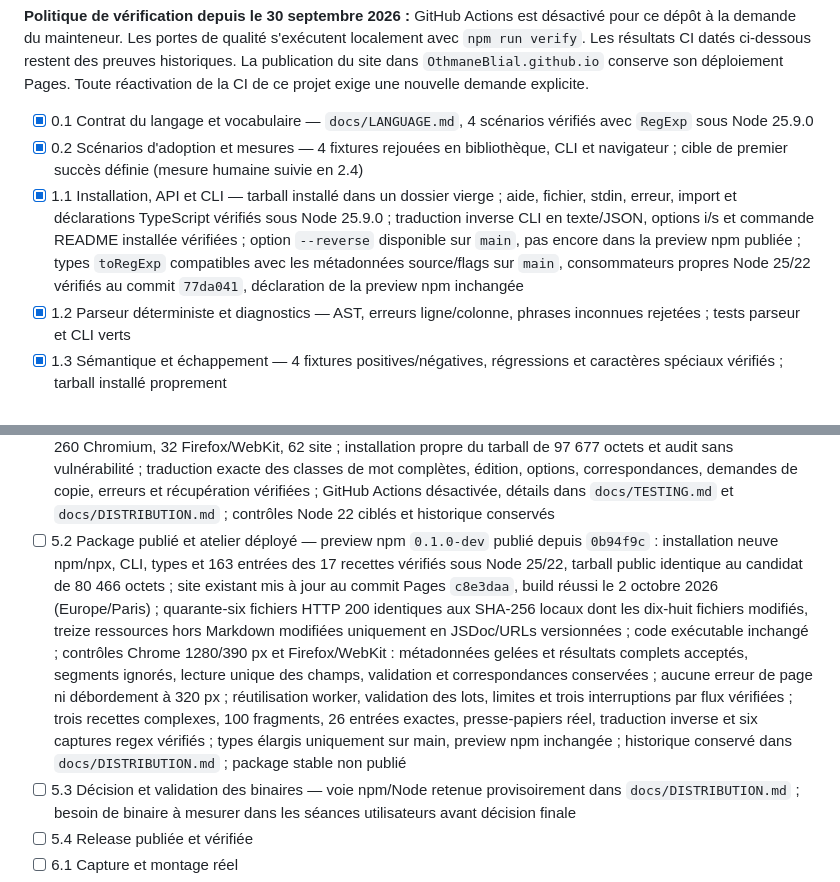
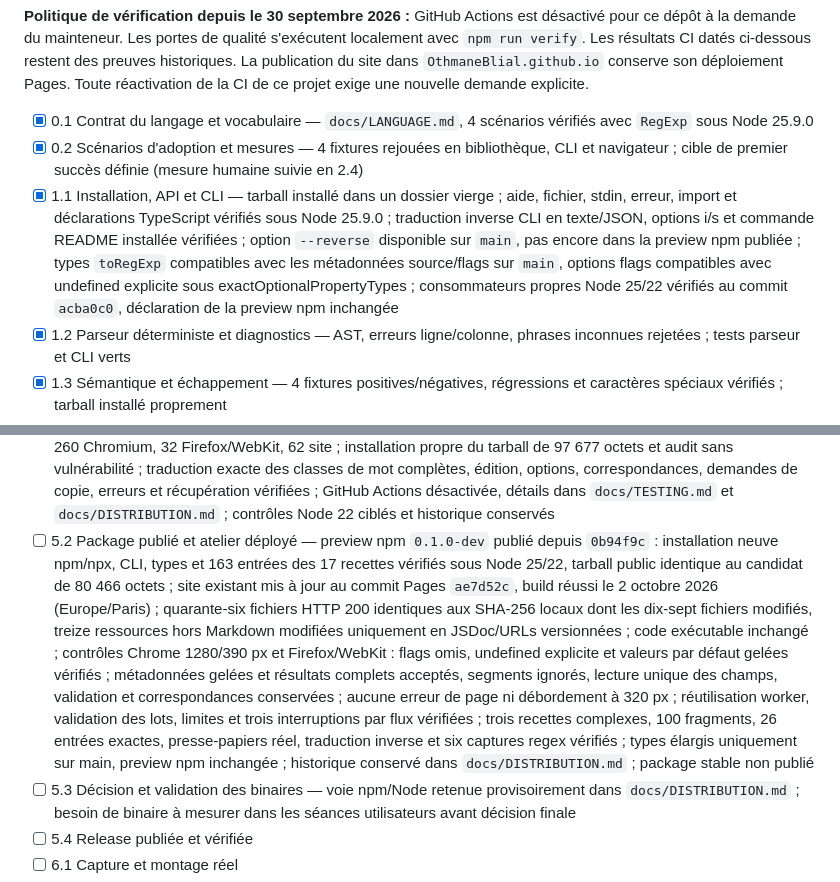
Before and after one commit to OthmaneBlial/Regex-For-Humans, a Markdown page: ROADMAP.md, 2 parts joined by grey strips. GitHub-like rendering.

```diff
--- a/ROADMAP.md
+++ b/ROADMAP.md
@@ -10,7 +10,7 @@ Cocher une tâche uniquement après vérification de tous ses critères. Les dé
 
 - [x] 0.1 Contrat du langage et vocabulaire — `docs/LANGUAGE.md`, 4 scénarios vérifiés avec `RegExp` sous Node 25.9.0
 - [x] 0.2 Scénarios d'adoption et mesures — 4 fixtures rejouées en bibliothèque, CLI et navigateur ; cible de premier succès définie (mesure humaine suivie en 2.4)
-- [x] 1.1 Installation, API et CLI — tarball installé dans un dossier vierge ; aide, fichier, stdin, erreur, import et déclarations TypeScript vérifiés sous Node 25.9.0 ; traduction inverse CLI en texte/JSON, options i/s et commande README installée vérifiées ; option `--reverse` disponible sur `main`, pas encore dans la preview npm publiée ; types `toRegExp` compatibles avec les métadonnées source/flags sur `main`, consommateurs propres Node 25/22 vérifiés au commit `77da041`, déclaration de la preview npm inchangée
+- [x] 1.1 Installation, API et CLI — tarball installé dans un dossier vierge ; aide, fichier, stdin, erreur, import et déclarations TypeScript vérifiés sous Node 25.9.0 ; traduction inverse CLI en texte/JSON, options i/s et commande README installée vérifiées ; option `--reverse` disponible sur `main`, pas encore dans la preview npm publiée ; types `toRegExp` compatibles avec les métadonnées source/flags sur `main`, options flags compatibles avec undefined explicite sous exactOptionalPropertyTypes ; consommateurs propres Node 25/22 vérifiés au commit `acba0c0`, déclaration de la preview npm inchangée
 - [x] 1.2 Parseur déterministe et diagnostics — AST, erreurs ligne/colonne, phrases inconnues rejetées ; tests parseur et CLI verts
 - [x] 1.3 Sémantique et échappement — 4 fixtures positives/négatives, régressions et caractères spéciaux vérifiés ; tarball installé proprement
 - [ ] 2.1 Explications traçables — implémentées et testées localement ; revue des 4 scénarios par une personne extérieure encore requise
@@ -24,7 +24,7 @@ Cocher une tâche uniquement après vérification de tous ses critères. Les dé
 - [ ] 4.2 Captures réelles — captures bureau/mobile du build local `0.1.0-dev` ajoutées au README avec provenance et SHA-256 ; captures de la version publiée à refaire après 2.4
 - [x] 4.3 Contribution et présentation GitHub — politiques et modèles d'issues/PR présents ; le signalement privé, la description, la page d'accueil et les 12 topics sont confirmés par API ; README et About vérifiés dans Chrome le 28 septembre 2026, captures bureau/mobile en HTTP 200 ; démo publique disponible
 - [x] 5.1 Portes locales vérifiées — `npm run verify` passé au commit `ca42267` sous Node 25.9.0 : 215 tests Node, 260 Chromium, 32 Firefox/WebKit, 62 site ; installation propre du tarball de 97 677 octets et audit sans vulnérabilité ; traduction exacte des classes de mot complètes, édition, options, correspondances, demandes de copie, erreurs et récupération vérifiées ; GitHub Actions désactivée, détails dans `docs/TESTING.md` et `docs/DISTRIBUTION.md` ; contrôles Node 22 ciblés et historique conservés
-- [ ] 5.2 Package publié et atelier déployé — preview npm `0.1.0-dev` publié depuis `0b94f9c` : installation neuve npm/npx, CLI, types et 163 entrées des 17 recettes vérifiés sous Node 25/22, tarball public identique au candidat de 80 466 octets ; site existant mis à jour au commit Pages `c8e3daa`, build réussi le 2 octobre 2026 (Europe/Paris) ; quarante-six fichiers HTTP 200 identiques aux SHA-256 locaux dont les dix-huit fichiers modifiés, treize ressources hors Markdown modifiées uniquement en JSDoc/URLs versionnées ; code exécutable inchangé ; contrôles Chrome 1280/390 px et Firefox/WebKit : métadonnées gelées et résultats complets acceptés, segments ignorés, lecture unique des champs, validation et correspondances conservées ; aucune erreur de page ni débordement à 320 px ; réutilisation worker, validation des lots, limites et trois interruptions par flux vérifiées ; trois recettes complexes, 100 fragments, 26 entrées exactes, presse-papiers réel, traduction inverse et six captures regex vérifiés ; types élargis uniquement sur main, preview npm inchangée ; historique conservé dans `docs/DISTRIBUTION.md` ; package stable non publié
+- [ ] 5.2 Package publié et atelier déployé — preview npm `0.1.0-dev` publié depuis `0b94f9c` : installation neuve npm/npx, CLI, types et 163 entrées des 17 recettes vérifiés sous Node 25/22, tarball public identique au candidat de 80 466 octets ; site existant mis à jour au commit Pages `ae7d52c`, build réussi le 2 octobre 2026 (Europe/Paris) ; quarante-six fichiers HTTP 200 identiques aux SHA-256 locaux dont les dix-sept fichiers modifiés, treize ressources hors Markdown modifiées uniquement en JSDoc/URLs versionnées ; code exécutable inchangé ; contrôles Chrome 1280/390 px et Firefox/WebKit : flags omis, undefined explicite et valeurs par défaut gelées vérifiés ; métadonnées gelées et résultats complets acceptés, segments ignorés, lecture unique des champs, validation et correspondances conservées ; aucune erreur de page ni débordement à 320 px ; réutilisation worker, validation des lots, limites et trois interruptions par flux vérifiées ; trois recettes complexes, 100 fragments, 26 entrées exactes, presse-papiers réel, traduction inverse et six captures regex vérifiés ; types élargis uniquement sur main, preview npm inchangée ; historique conservé dans `docs/DISTRIBUTION.md` ; package stable non publié
 - [ ] 5.3 Décision et validation des binaires — voie npm/Node retenue provisoirement dans `docs/DISTRIBUTION.md` ; besoin de binaire à mesurer dans les séances utilisateurs avant décision finale
 - [ ] 5.4 Release publiée et vérifiée
 - [ ] 6.1 Capture et montage réel
```
Also changed, not shown: docs/DISTRIBUTION.md (+6 -0 lines), docs/TESTING.md (+2 -0 lines).
